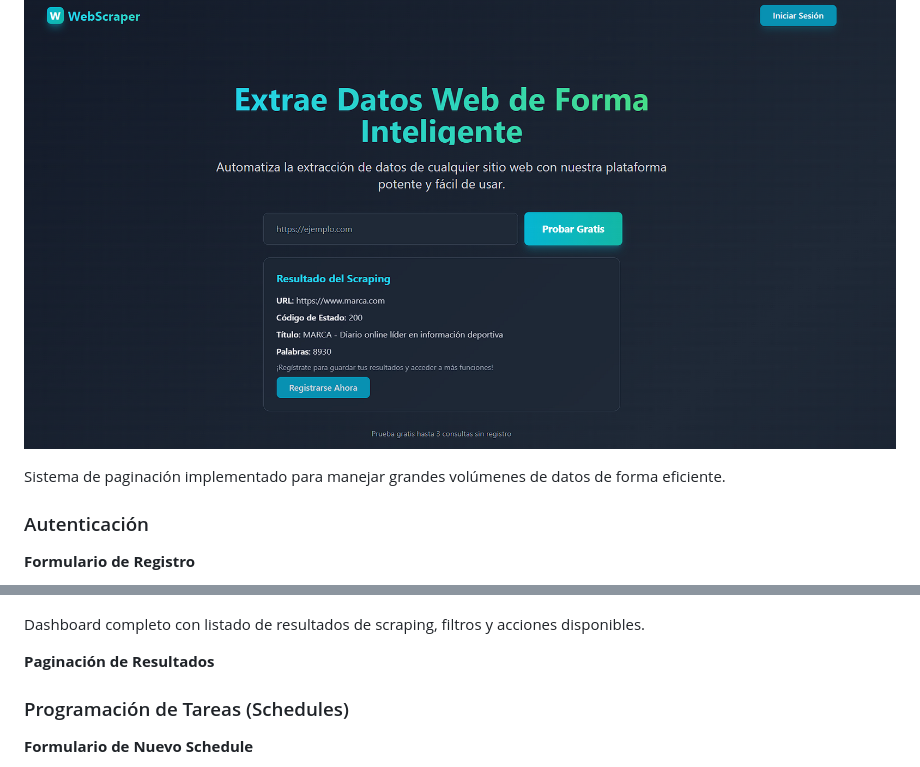
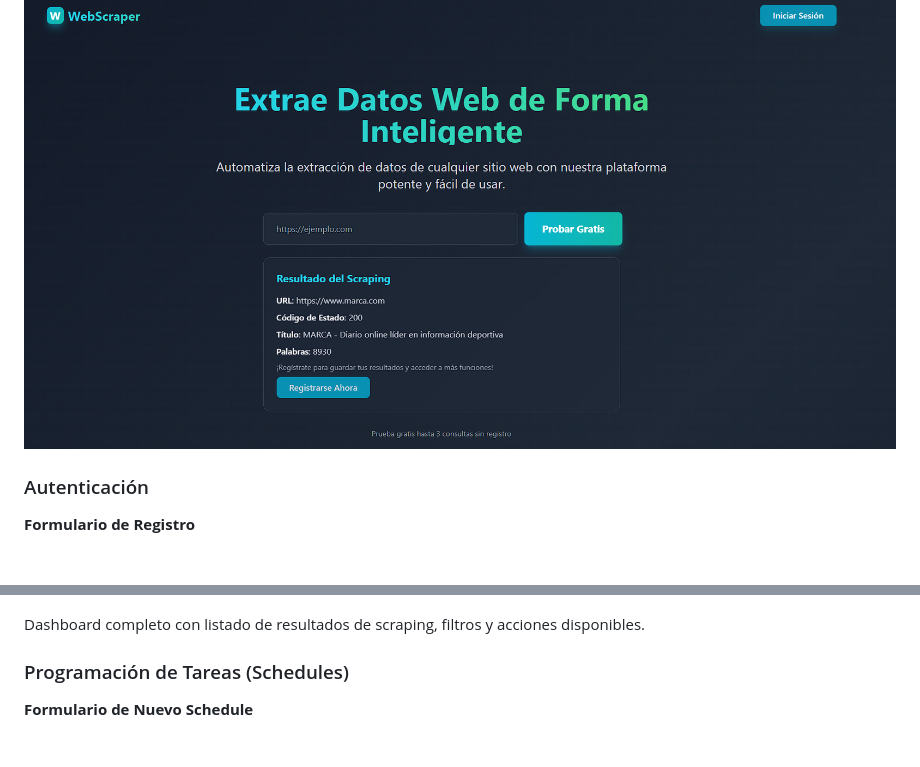
Before and after one commit to Elisandil/webscraper-v2, a Markdown page: README.md, 2 parts joined by grey strips. Drawn GitHub-style; blank space fills up the shorter version.

Commit message:
docs: remove pagination references from README for clarity

```diff
--- a/README.md
+++ b/README.md
@@ -47,8 +47,6 @@ La página de bienvenida muestra las características principales de la platafor
 
 ![Landing Page con Rate Limiting](assets/landing_page_ratelimiting.png)
 
-Sistema de paginación implementado para manejar grandes volúmenes de datos de forma eficiente.
-
 ### Autenticación
 
 **Formulario de Registro**
@@ -70,8 +68,6 @@ Sistema de autenticación con JWT para acceso seguro a la plataforma.
 ![Vista Principal](assets/results.png)
 
 Dashboard completo con listado de resultados de scraping, filtros y acciones disponibles.
-
-**Paginación de Resultados**
 
 ### Programación de Tareas (Schedules)
 
```
